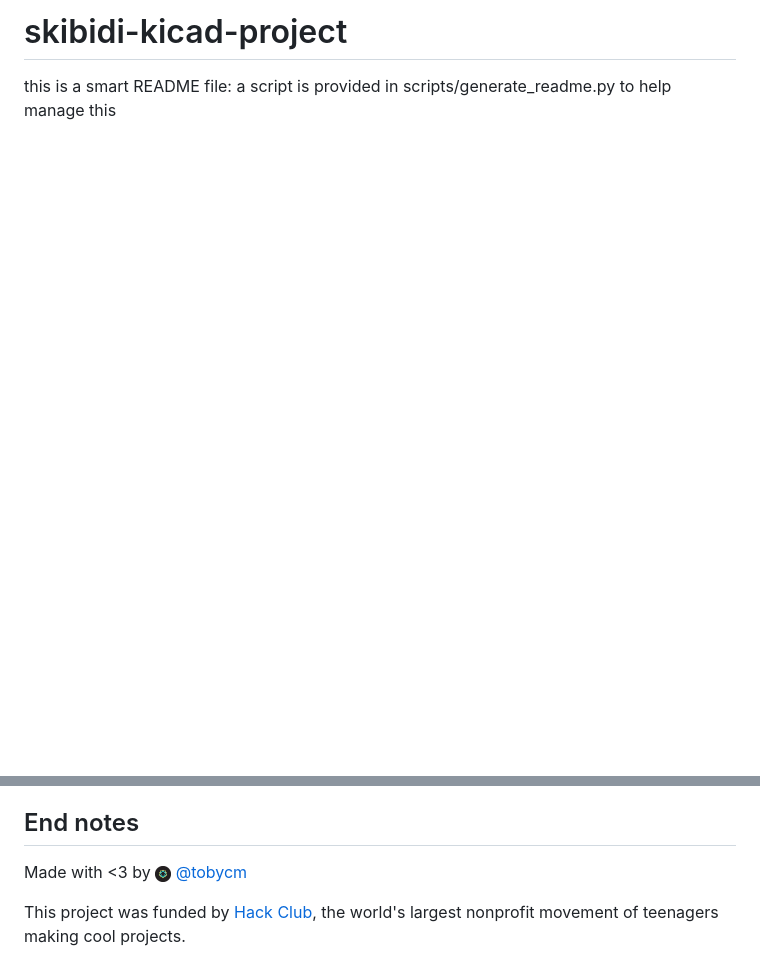
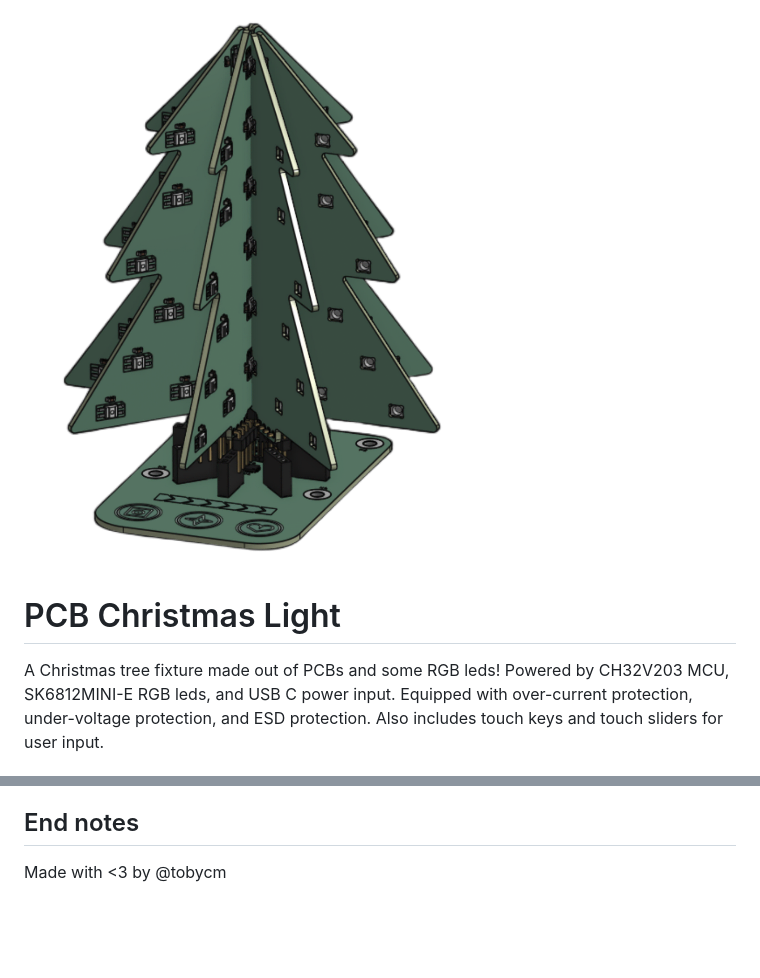
Before and after one commit to tobycm/pcb-christmas-tree, a Markdown page: README.md, 2 parts joined by grey strips. Rendered like a GitHub page; pictures changed too: assets/render.png (added); blank space fills up the shorter version.

Commit message:
init readme!

```diff
--- a/README.md
+++ b/README.md
@@ -1,5 +1,6 @@
-# skibidi-kicad-project
+![render](assets/render.png)
 
-this is a smart README file: a script is provided in scripts/generate_readme.py to help manage this
+# PCB Christmas Light
 
+A Christmas tree fixture made out of PCBs and some RGB leds! Powered by CH32V203 MCU, SK6812MINI-E RGB leds, and USB C power input. Equipped with over-current protection, under-voltage protection, and ESD protection. Also includes touch keys and touch sliders for user input.
 
@@ -6,6 +64,4 @@ this is a smart README file: a script is provided in scripts/generate_readme.py
 
 ## End notes
 
-Made with <3 by <img src="./assets/logo.png" width="16"> <a href="https://github.com/tobycm">@tobycm</a>
-
-This project was funded by [Hack Club](https://hackclub.com), the world's largest nonprofit movement of teenagers making cool projects.
+Made with <3 by @tobycm
```
Also changed, not shown: other parts of README.md (+57 -0 lines), assets/pcb2.png (added), assets/pcb3.png (added).
